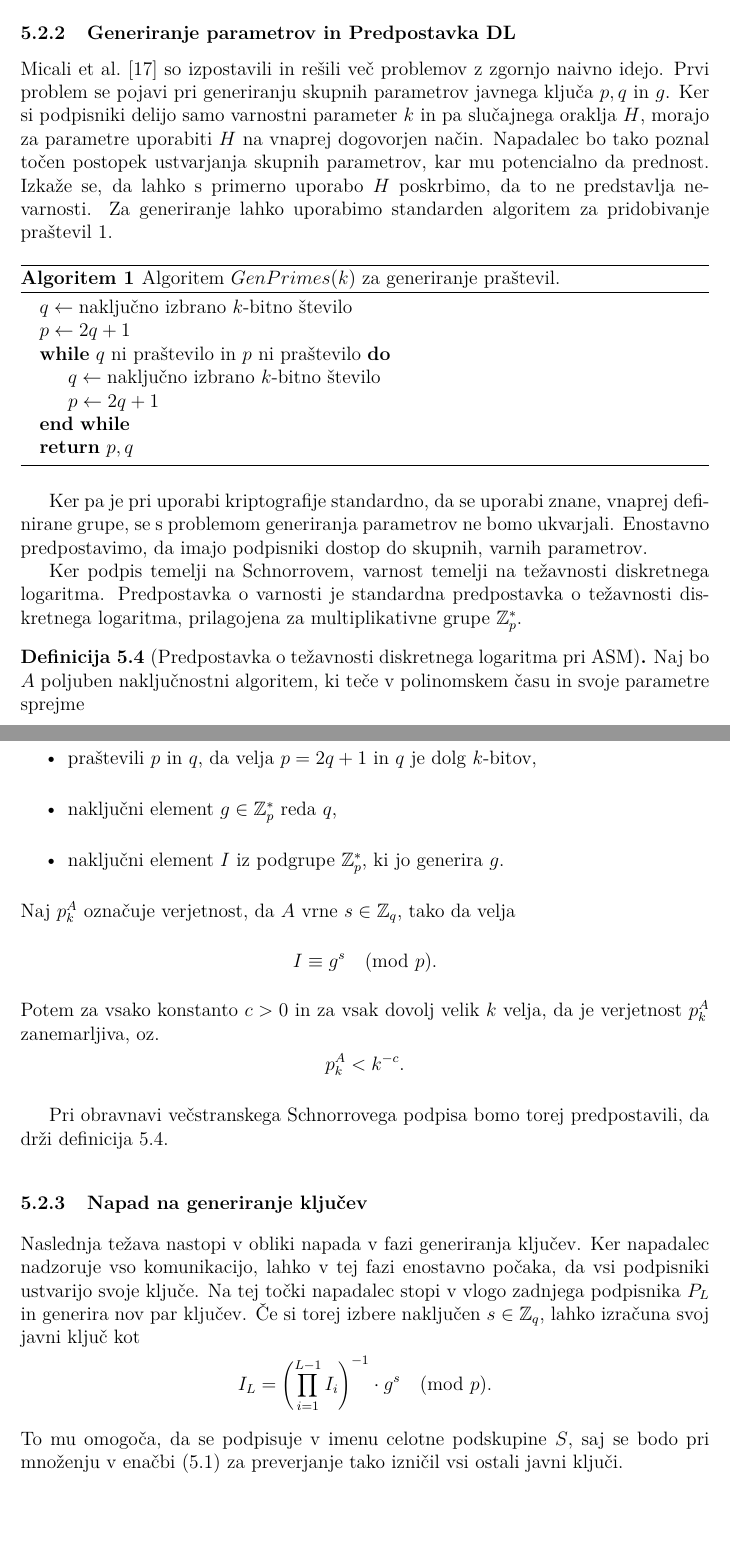
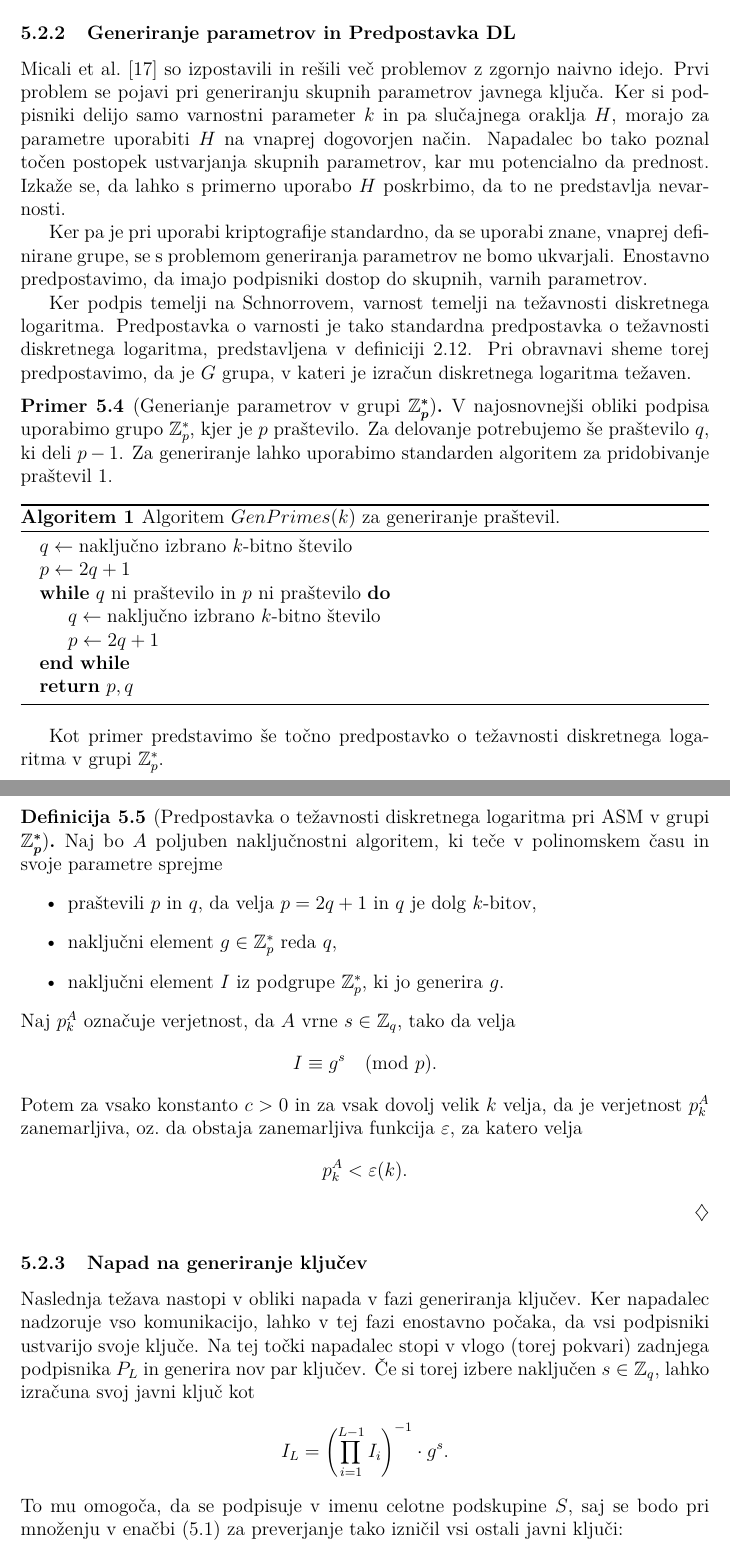
Before and after one commit to timkalan/magisterij, a LaTeX document (naloga/Kalan-27222036-2025.tex): two parts of pages 35 and 36 of 64, joined at a grey line, cut so that both start at the same text, the shorter picture padded with empty space. The pictures show the PDF file naloga/Kalan-27222036-2025.pdf that the author committed with the source.

Commit message:
fix: do merklovih

```diff
--- a/naloga/Kalan-27222036-2025.tex
+++ b/naloga/Kalan-27222036-2025.tex
@@ -1422,7 +1422,3 @@ $m$. V tem razdelku predstavimo osnovno idejo ASM.
     Kot vsi digitalni podpisi iz definicije~\ref{def:digisig}, ima tudi ta štiri glavne komponente:
     \begin{itemize}
         \item $\mathcal{P}$ je algoritem za ustvarjanje parametrov. Pognan je samo enkrat, na začetku
-            sodelovanja. Vrne parametre $(G, q, g)$, kjer je $G$ grupa reda $q$, ki jo generira
-            $g$. Velikost parametrov je odvisna od varnostnega parametra $k$. Velja torej
-            $$
-            \mathcal{P}(k) = (G, q, g).
@@ -1495,9 +1497,10 @@ zmožen ponarediti podpisa za katerokoli sporočilo v imenu katerekoli podskupin
     \end{itemize}
     Shemi za večstranske
     podpise podskupine z odgovornostjo bomo rekli, da je \textbf{varna}, če je verjetnost $p$ zanemarljiva,
-    oz.\ velja
-    $$
-    p < k^{-c}.
+    oz.\ če za vsakega polinomsko omejenega napadalca $F$ obstaja zanemarljiva funkcija $\varepsilon$,
+    da velja
+    $$
+    p < \varepsilon(k).
     $$
 \end{definicija}
 
@@ -1521,10 +1524,10 @@ privede do formalne definicije v razdelku~\ref{sec:def_multi_schnorr} in dokaza
 razdelku~\ref{sec:proof_multi_schnorr}.
 
 \subsubsection{Naivna verzija}
-Vsi podpisniki v skupini $P$ poznajo skupne parametre $p, q$ in $g$. Vsak podpisnik $P_i$ si
-neodvisno in naključno izbere skrivno število $s_i \in \Z_q$ in izračuna
-$$
-I_i = g^{s_i} \bmod p.
+Vsi podpisniki v skupini $P$ se strinjajo o izboru končne grupe $G$ reda $q$, ki jo generira generator
+$g$. Vsak podpisnik $P_i$ si neodvisno in naključno izbere skrivno število $s_i \in \Z_q$ in izračuna
+$$
+I_i = g^{s_i}.
 $$
 Tako vsak podpisnik ustvari svoj par ključev
 \begin{align*}
@@ -1573,14 +1576,12 @@ $$
 in preverimo, če velja
 \begin{equation}
 \label{eq:naive-ver}
-g^{\tilde{y}'} \stackrel{?}{\equiv} \tilde{X}' \cdot \left(\prod_{P_i \in S} I_i \right)^{e'} \pmod p.
+g^{\tilde{y}'} \stackrel{?}{=} \tilde{X}' \cdot \left(\prod_{P_i \in S} I_i \right)^{e'}.
 \end{equation}
 
 \subsubsection{Generiranje parametrov in Predpostavka DL}
 Micali et al.~\cite{micali2001asm} so izpostavili in rešili več problemov z zgornjo naivno idejo.
-Prvi problem se pojavi pri generiranju skupnih parametrov javnega ključa $p, q$ in $g$. Ker si podpisniki
+Prvi problem se pojavi pri generiranju skupnih parametrov javnega ključa. Ker si podpisniki
 delijo samo varnostni parameter $k$ in pa slučajnega oraklja $H$, morajo za parametre uporabiti
 $H$ na vnaprej dogovorjen način. Napadalec bo tako poznal točen postopek ustvarjanja skupnih
 parametrov, kar mu potencialno da prednost. Izkaže se, da lahko s primerno uporabo $H$ poskrbimo,
-da to ne predstavlja nevarnosti. Za generiranje lahko uporabimo standarden algoritem za pridobivanje
-praštevil~\ref{alg:gen}.
@@ -1587,3 +1595,11 @@ praštevil~\ref{alg:gen}.
+o varnosti je tako standardna predpostavka o težavnosti diskretnega logaritma, predstavljena v
+definiciji~\ref{def:dl}. Pri obravnavi sheme torej predpostavimo, da je $G$ grupa, v kateri je
+izračun diskretnega logaritma težaven.
+
+\begin{primer}[Generianje parametrov v grupi $\Z_p^*$]
+    V najosnovnejši obliki podpisa uporabimo grupo $\Z_p^*$, kjer je $p$ praštevilo. Za delovanje
+    potrebujemo še praštevilo $q$, ki deli $p - 1$. Za generiranje lahko uporabimo standarden algoritem
+    za pridobivanje praštevil~\ref{alg:gen}.
     \begin{algorithm}
         \caption{Algoritem $GenPrimes(k)$ za generiranje praštevil.}
         \label{alg:gen}
@@ -1606,8 +1617,5 @@ Ker podpis temelji na Schnorrovem, varnost temelji na težavnosti diskretnega lo
-o varnosti je standardna predpostavka o težavnosti diskretnega logaritma, prilagojena za
-multiplikativne grupe
-$\Z_p^*$.
-
-\begin{definicija}[Predpostavka o težavnosti diskretnega logaritma pri ASM]
+    Kot primer predstavimo še točno predpostavko o težavnosti diskretnega logaritma v grupi $\Z_p^*$.
+    \begin{definicija}[Predpostavka o težavnosti diskretnega logaritma pri ASM v grupi $\Z_p^*$]
     \label{def:asm_dlp}
         Naj bo $A$ poljuben naključnostni algoritem, ki teče v polinomskem času in svoje parametre sprejme
         \begin{itemize}
@@ -1620,13 +1628,13 @@ $\Z_p^*$.
         I \equiv g^s \pmod p.
         $$
         Potem za vsako konstanto $c > 0$ in za vsak dovolj velik $k$ velja, da je verjetnost $p_k^A$
-    zanemarljiva, oz.\
-    $$
-    p_k^A < k^{-c}.
+        zanemarljiva, oz.\ da obstaja zanemarljiva funkcija $\varepsilon$, za katero velja
+        $$
+        p_k^A < \varepsilon(k).
         $$
     \end{definicija}
 
-Pri obravnavi večstranskega Schnorrovega podpisa bomo torej predpostavili, da drži definicija~\ref{def:asm_dlp}.
+\end{primer}
 
 \subsubsection{Napad na generiranje ključev}
 Naslednja težava nastopi v obliki napada v fazi generiranja ključev. Ker napadalec nadzoruje vso
@@ -1635,12 +1643,12 @@ točki napadalec stopi v vlogo zadnjega podpisnika $P_L$ in generira nov par klj
 Če si torej izbere naključen $s \in \Z_q$, lahko izračuna svoj javni ključ kot
 $$
-I_L = \left( \prod_{i=1}^{L-1} I_i \right)^{-1} \cdot g^s \pmod p.
+I_L = \left( \prod_{i=1}^{L-1} I_i \right)^{-1} \cdot g^s.
 $$
 To mu omogoča, da se podpisuje v imenu celotne podskupine $S$, saj se bodo pri množenju v
-enačbi~\eqref{eq:naive-ver} za preverjanje tako izničil vsi ostali javni ključi.
-
-Za rešitev tega problema se lahko zanesemo na dokaze o znanju brez razkritja znanja.
-Torej, da preprečimo napad na generiranje ključev, od vsakega podpisnika $P_i$ zahtevamo, da poleg
-svojega javnega ključa $I_i$ objavi tudi dokaz o znanju brez razkritja znanja za svoj zasebni ključ
-glede na javni ključ. Objaviti mora torej dokaz, da pozna diskretni logaritem $I_i$ modulo $g$.
-Ta dokaz je neinteraktiven, saj obravnavmo model slučajnega oraklja in lahko uporabimo Fiat-Shamirjevo
+enačbi~\eqref{eq:naive-ver} za preverjanje tako izničil vsi ostali javni ključi:
+\begin{align*}
+    g^{\tilde{y}} &\stackrel{?}{=} \tilde{X} \cdot \left(\prod_{i=1}^L I_i \right)^{e}. \\
+                   &\stackrel{?}{=} \tilde{X} \cdot \left(\left(\prod_{i=1}^{L-1} I_i \right) \cdot I_L \right)^{e}. \\
+                   &\stackrel{?}{=} \tilde{X} \cdot \left(\left(\prod_{i=1}^{L-1} I_i \right) \cdot \left( \prod_{i=1}^{L-1} I_i \right)^{-1} \cdot g^s \right)^{e}. \\
+                   &\stackrel{?}{=} \tilde{X} \cdot \left( g^s \right)^{e}. \\
+\end{align*}
```
Also changed, not shown: naloga/Kalan-27222036-2025.pdf, naloga/Kalan-27222036-2025.tex (75 more changed lines). Lines whose indentation alone changed are shown as unchanged.
